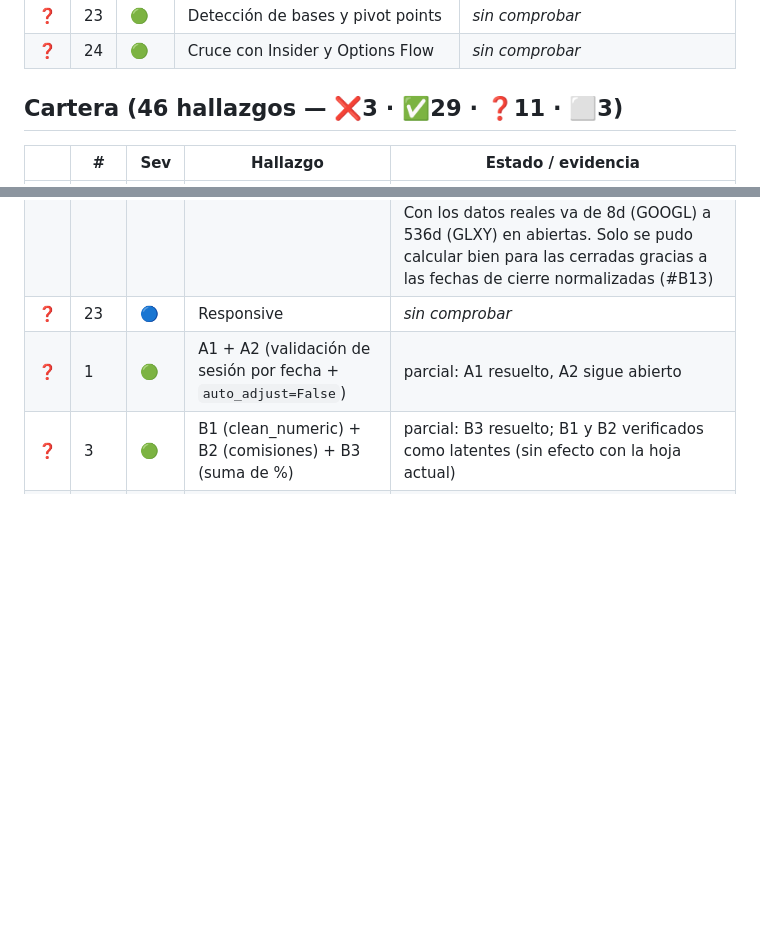
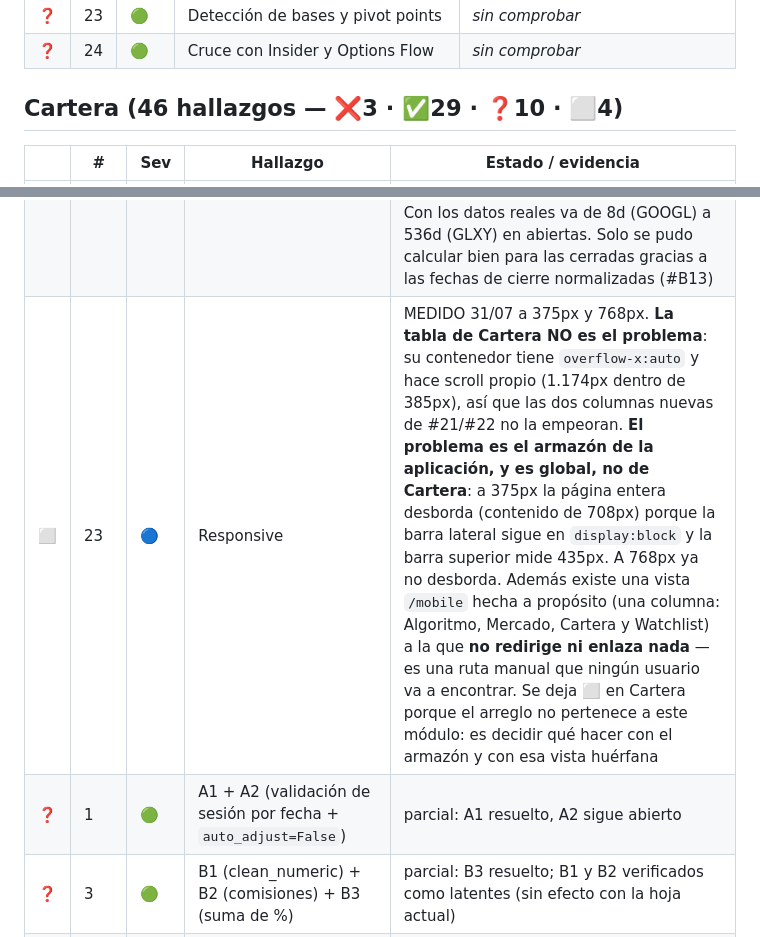
Before and after one commit to unlordlab/rsu-terminal-web, a Markdown page: ESTADO_REAL.md, 2 parts joined by grey strips. GitHub-like rendering; blank space fills up the shorter version.

Commit message:
Cartera #23: la tabla no era el problema, el armazon si
Medido a 375px y 768px con datos reales.

LA TABLA ESTA BIEN

Su contenedor tiene overflow-x:auto y hace scroll propio (1.174px dentro de
385px), asi que las dos columnas nuevas de #21/#22 no la empeoran. Habia que
comprobarlo precisamente por haberlas añadido.

EL ARMAZON NO

A 375px la pagina entera desborda -contenido de 708px- porque la barra lateral
sigue en display:block y la barra superior mide 435px. A 768px ya no desborda.
Eso afecta a los 22 modulos, no a Cartera.

Y HAY UNA VISTA MOVIL HUERFANA

Existe /mobile (una columna: Algoritmo, Mercado, Cartera, Watchlist), hecha a
proposito y reutilizando los endpoints existentes. No hay nada que redirija ni
enlace a ella: solo la encuentra quien teclea la ruta a mano.

Se deja en ⬜ dentro de Cartera en vez de parchear este modulo: el arreglo
pertenece al armazon y la decision tiene tres salidas distintas (redirigir por
ancho, avisar sin forzar, o hacer responsive la barra lateral). Se anotan las
medidas para que la decision no dependa de recordarlas.

ESTADO_REAL.md: Cartera 46 hallazgos (3 abiertos, 29 resueltos, 10 sin
comprobar, 4 sin efecto o fuera de modulo).

Co-Authored-By: Claude Opus 5 <noreply@anthropic.com>

```diff
--- a/ESTADO_REAL.md
+++ b/ESTADO_REAL.md
@@ -152,7 +152,7 @@ exposición: con ~100 usuarios reales, no hay política de privacidad.
 | ❓ | 23 | 🟢 | Detección de bases y pivot points | *sin comprobar* |
 | ❓ | 24 | 🟢 | Cruce con Insider y Options Flow | *sin comprobar* |
 
-## Cartera  (46 hallazgos — ❌3 · ✅29 · ❓11 · ⬜3)
+## Cartera  (46 hallazgos — ❌3 · ✅29 · ❓10 · ⬜4)
 
 | | # | Sev | Hallazgo | Estado / evidencia |
 |-|---|-----|----------|--------------------|
@@ -190,7 +190,7 @@ exposición: con ~100 usuarios reales, no hay política de privacidad.
 | ✅ | 20 | 🔵 | Asignación objetivo vs real | HECHO 31/07, y es la pantalla que faltaba para entender #B19: tabla por nivel con posiciones, capital asignado frente al objetivo, y cuántas se quedan sin dimensionar. Con la cartera real dice lo que ninguna pantalla decía — 13 CORE × 5% + 36 HIGH × 3% + 3 LOTTERY × 1% = **176% del capital base**, contra un equity de 159.482 $: faltan 16.517 $ y por eso hay cinco posiciones sin tamaño. El texto nombra las tres salidas (cerrar posiciones, bajar los pesos, subir el capital base) sin elegir por el usuario |
 | ✅ | 21 | 🔵 | Columna P&L $ visible en la tabla | HECHO 31/07. El porcentaje solo no dice el impacto: un +40% en una posición de 1.000 $ pesa mucho menos que un +5% en una de 12.000 $. **El backend ya calculaba `pnl_usd` y `applyLivePrices` ya sabía actualizarlo en vivo** — había un `querySelector` de `data-live-pnl-usd-id` buscando un elemento que no existía en ninguna parte. Solo faltaba la celda; añadirla revive código ya escrito |
 | ✅ | 22 | 🔵 | Días en posición | HECHO 31/07. En las abiertas, días desde la compra; en las cerradas, duración real de la operación. Ordenable en las dos tablas. Un +12% en tres semanas y otro en año y medio no son la misma operación y hasta ahora se veían igual. Con los datos reales va de 8d (GOOGL) a 536d (GLXY) en abiertas. Solo se pudo calcular bien para las cerradas gracias a las fechas de cierre normalizadas (#B13) |
-| ❓ | 23 | 🔵 | Responsive | *sin comprobar* |
+| ⬜ | 23 | 🔵 | Responsive | MEDIDO 31/07 a 375px y 768px. **La tabla de Cartera NO es el problema**: su contenedor tiene `overflow-x:auto` y hace scroll propio (1.174px dentro de 385px), así que las dos columnas nuevas de #21/#22 no la empeoran. **El problema es el armazón de la aplicación, y es global, no de Cartera**: a 375px la página entera desborda (contenido de 708px) porque la barra lateral sigue en `display:block` y la barra superior mide 435px. A 768px ya no desborda. Además existe una vista `/mobile` hecha a propósito (una columna: Algoritmo, Mercado, Cartera y Watchlist) a la que **no redirige ni enlaza nada** — es una ruta manual que ningún usuario va a encontrar. Se deja ⬜ en Cartera porque el arreglo no pertenece a este módulo: es decidir qué hacer con el armazón y con esa vista huérfana |
 | ❓ | 1 | 🟢 | A1 + A2 (validación de sesión por fecha + `auto_adjust=False`) | parcial: A1 resuelto, A2 sigue abierto |
 | ❓ | 3 | 🟢 | B1 (clean_numeric) + B2 (comisiones) + B3 (suma de %) | parcial: B3 resuelto; B1 y B2 verificados como latentes (sin efecto con la hoja actual) |
 | ❓ | 4 | 🟢 | A5–A8 | parcial: A7 y A8 resueltos, A5 medido como irrelevante, A6 abierto |
```
